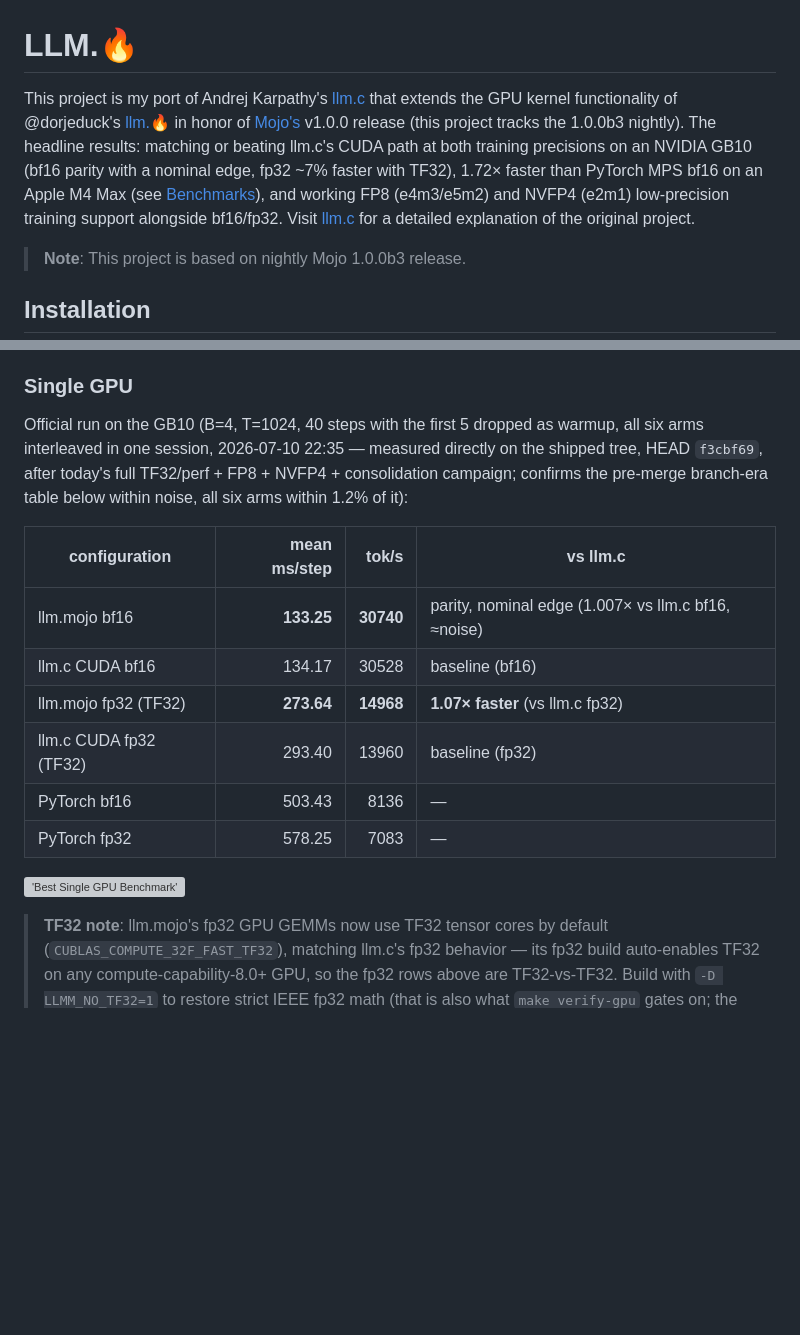
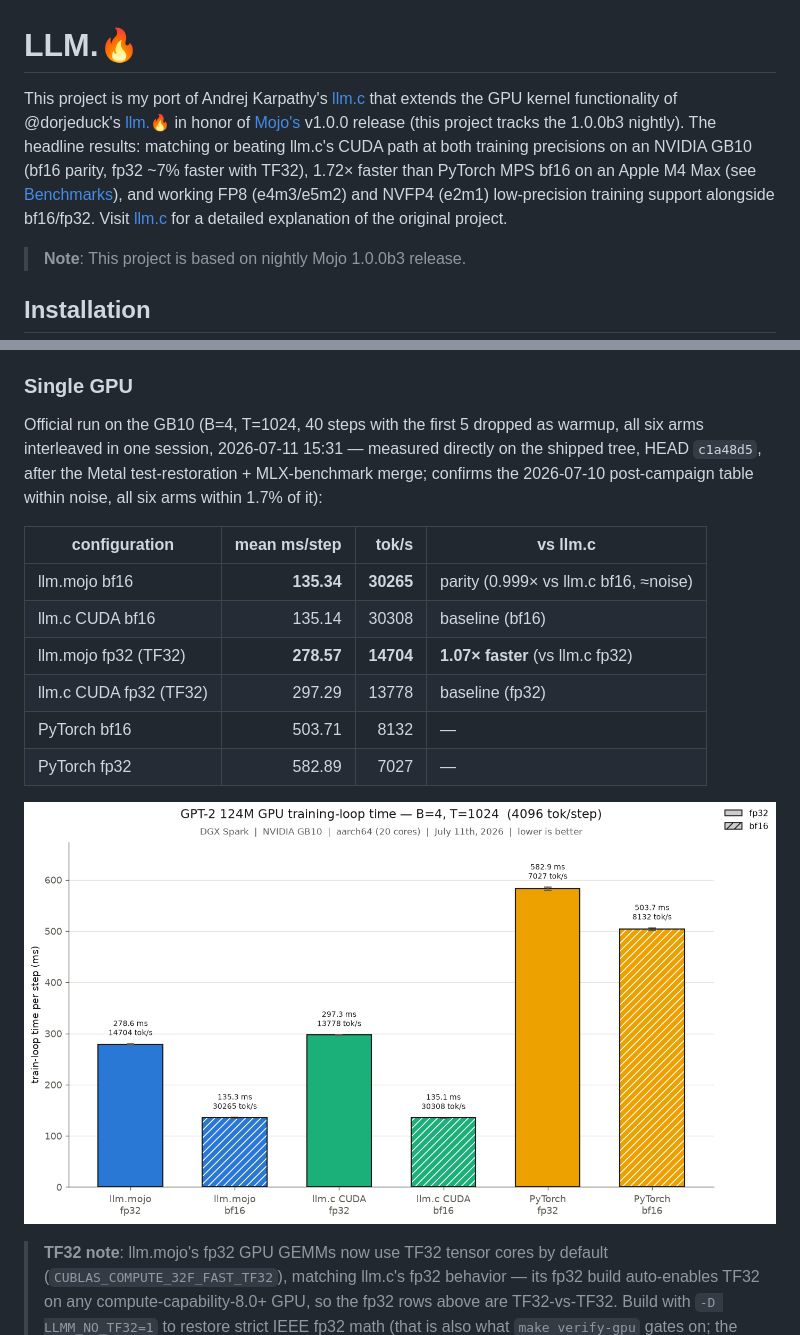
Before and after one commit to ulmentflam/llm.mojo, a Markdown page: README.md, 2 parts joined by grey strips. Rendered like a GitHub page; pictures changed too: figures/benchmark_gpu_b4_t1024_2026-07-11_1531_NVIDIA-GB10_DGX-Spark.png (added); blank space fills up the shorter version; grey boxes are pictures that could not be loaded.

Commit message:
Refresh GB10 GPU benchmark after the Metal/MLX merge
Re-run of make benchmark-gpu (B=4, T=1024, 40 steps) at c1a48d5 confirms
the 2026-07-10 post-campaign numbers within 1.7% on all six arms: fp32
keeps its 1.07x lead over llm.c (278.6 vs 297.3 ms), bf16 stays at parity
(135.3 vs 135.1 ms, inside noise — the nominal edge flipped, so the intro
claim is softened to plain "parity"). Includes the first sidecar chart
JSON from the new --replot support.

Also re-solves pixi.lock with pixi 0.70.2 (Linux): the Mac-written lock
read as stale here, so every `pixi run` — including the lint hook's —
rewrote it and failed the commit. Content-neutral: mlx and all osx-arm64
entries survive the re-solve.

Co-Authored-By: Claude Fable 5 <noreply@anthropic.com>

```diff
--- a/README.md
+++ b/README.md
@@ -1,6 +1,6 @@
 # LLM.🔥
 
-This project is my port of Andrej Karpathy's [llm.c](https://github.com/karpathy/llm.c) that extends the GPU kernel functionality of @dorjeduck's [llm.🔥](https://github.com/dorjeduck/llm.mojo) in honor of [Mojo's](https://mojolang.org) v1.0.0 release (this project tracks the 1.0.0b3 nightly). The headline results: matching or beating llm.c's CUDA path at both training precisions on an NVIDIA GB10 (bf16 parity with a nominal edge, fp32 ~7% faster with TF32), 1.72× faster than PyTorch MPS bf16 on an Apple M4 Max (see [Benchmarks](#benchmarks)), and working FP8 (e4m3/e5m2) and NVFP4 (e2m1) low-precision training support alongside bf16/fp32. Visit [llm.c](https://github.com/karpathy/llm.c) for a detailed explanation of the original project.
+This project is my port of Andrej Karpathy's [llm.c](https://github.com/karpathy/llm.c) that extends the GPU kernel functionality of @dorjeduck's [llm.🔥](https://github.com/dorjeduck/llm.mojo) in honor of [Mojo's](https://mojolang.org) v1.0.0 release (this project tracks the 1.0.0b3 nightly). The headline results: matching or beating llm.c's CUDA path at both training precisions on an NVIDIA GB10 (bf16 parity, fp32 ~7% faster with TF32), 1.72× faster than PyTorch MPS bf16 on an Apple M4 Max (see [Benchmarks](#benchmarks)), and working FP8 (e4m3/e5m2) and NVFP4 (e2m1) low-precision training support alongside bf16/fp32. Visit [llm.c](https://github.com/karpathy/llm.c) for a detailed explanation of the original project.
 
 > **Note**: This project is based on nightly Mojo 1.0.0b3 release.
 
@@ -81,18 +81,18 @@ Average training loop times across llm.mojo, llm.c, and PyTorch, all with matche
 
 ### Single GPU
 
-Official run on the GB10 (B=4, T=1024, 40 steps with the first 5 dropped as warmup, all six arms interleaved in one session, 2026-07-10 22:35 — measured directly on the shipped tree, HEAD `f3cbf69`, after today's full TF32/perf + FP8 + NVFP4 + consolidation campaign; confirms the pre-merge branch-era table below within noise, all six arms within 1.2% of it):
+Official run on the GB10 (B=4, T=1024, 40 steps with the first 5 dropped as warmup, all six arms interleaved in one session, 2026-07-11 15:31 — measured directly on the shipped tree, HEAD `c1a48d5`, after the Metal test-restoration + MLX-benchmark merge; confirms the 2026-07-10 post-campaign table within noise, all six arms within 1.7% of it):
 
 | configuration | mean ms/step | tok/s | vs llm.c |
 |---|---:|---:|---|
-| llm.mojo bf16 | **133.25** | **30740** | parity, nominal edge (1.007× vs llm.c bf16, ≈noise) |
-| llm.c CUDA bf16 | 134.17 | 30528 | baseline (bf16) |
-| llm.mojo fp32 (TF32) | **273.64** | **14968** | **1.07× faster** (vs llm.c fp32) |
-| llm.c CUDA fp32 (TF32) | 293.40 | 13960 | baseline (fp32) |
-| PyTorch bf16 | 503.43 | 8136 | — |
-| PyTorch fp32 | 578.25 | 7083 | — |
+| llm.mojo bf16 | **135.34** | **30265** | parity (0.999× vs llm.c bf16, ≈noise) |
+| llm.c CUDA bf16 | 135.14 | 30308 | baseline (bf16) |
+| llm.mojo fp32 (TF32) | **278.57** | **14704** | **1.07× faster** (vs llm.c fp32) |
+| llm.c CUDA fp32 (TF32) | 297.29 | 13778 | baseline (fp32) |
+| PyTorch bf16 | 503.71 | 8132 | — |
+| PyTorch fp32 | 582.89 | 7027 | — |
 
-!['Best Single GPU Benchmark'](figures/benchmark_gpu_b4_t1024_2026-07-10_2235_NVIDIA-GB10_DGX-Spark.png)
+!['Best Single GPU Benchmark'](figures/benchmark_gpu_b4_t1024_2026-07-11_1531_NVIDIA-GB10_DGX-Spark.png)
 
 > **TF32 note**: llm.mojo's fp32 GPU GEMMs now use TF32 tensor cores by default (`CUBLAS_COMPUTE_32F_FAST_TF32`), matching llm.c's fp32 behavior — its fp32 build auto-enables TF32 on any compute-capability-8.0+ GPU, so the fp32 rows above are TF32-vs-TF32. Build with `-D LLMM_NO_TF32=1` to restore strict IEEE fp32 math (that is also what `make verify-gpu` gates on; the default TF32 path has its own gate, `make verify-gpu-tf32`).
 
```
Also changed, not shown: 2 other files.
